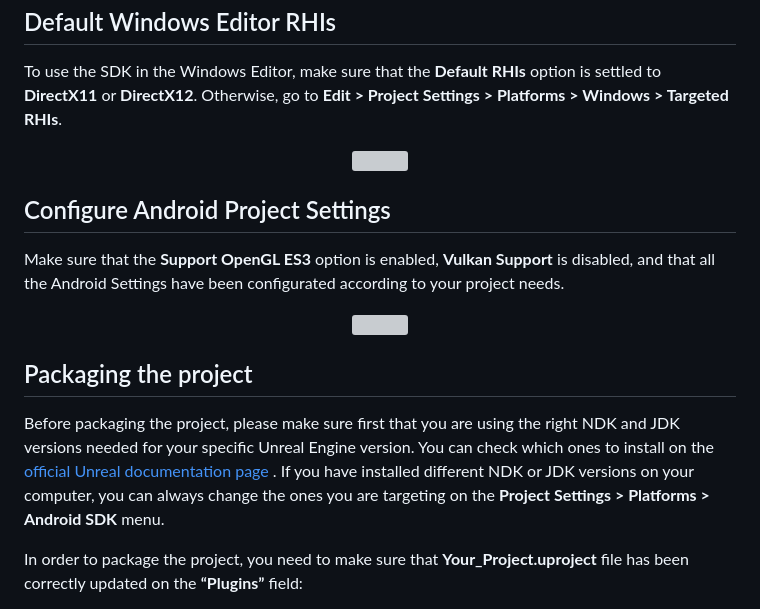
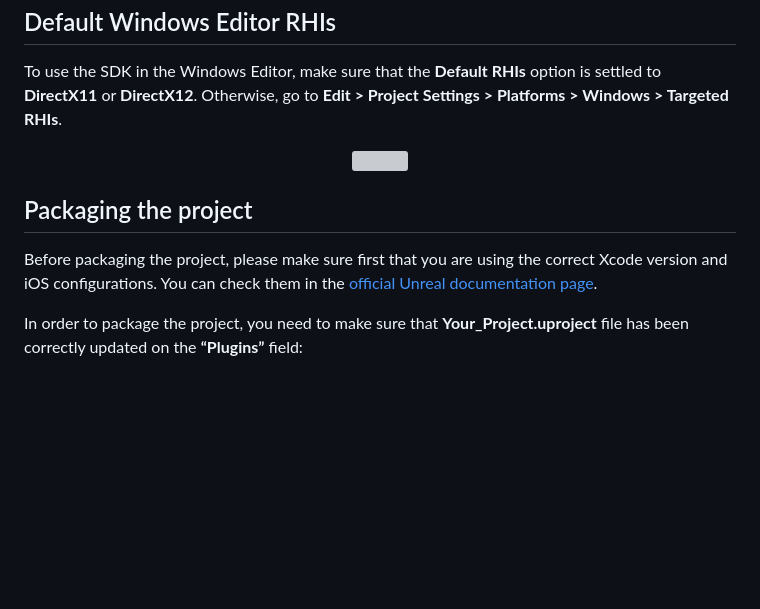
Before and after one commit to HISPlayer/UnrealiOS-SDK, a Markdown page: setup-guide.md, the part around the change. GitHub-like rendering; blank space fills up the shorter version; grey boxes are pictures that could not be loaded.

```diff
--- a/setup-guide.md
+++ b/setup-guide.md
@@ -79,14 +79,8 @@ To use the SDK in the Windows Editor, make sure that the **Default RHIs** option
 <img src="./images/DefaultRHI.png">
 </p>
 
-## Configure Android Project Settings
-Make sure that the **Support OpenGL ES3** option is enabled, **Vulkan Support** is disabled, and that all the Android Settings have been configurated according to your project needs.
-<p align="center">
-<img src="./images/OpenGL.png">
-</p>
-
 ## Packaging the project
-Before packaging the project, please make sure first that you are using the right NDK and JDK versions needed for your specific Unreal Engine version. You can check which ones to install on the [official Unreal documentation page](https://docs.unrealengine.com/5.2/en-US/android-development-requirements-for-unreal-engine/) . If you have installed different NDK or JDK versions on your computer, you can always change the ones you are targeting on the **Project Settings > Platforms > Android SDK** menu.
+Before packaging the project, please make sure first that you are using the correct Xcode version and iOS configurations. You can check them in the [official Unreal documentation page](https://docs.unrealengine.com/5.0/en-US/ios-ipados-and-tvos-support-for-unreal-engine/).
 
 In order to package the project, you need to make sure that **Your_Project.uproject** file has been correctly updated on the **“Plugins”** field:
 
```
